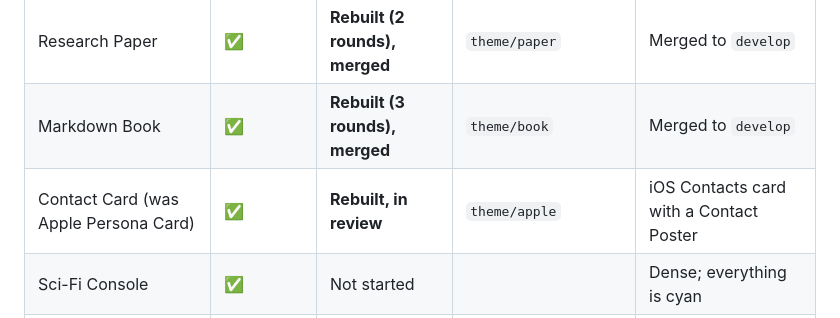
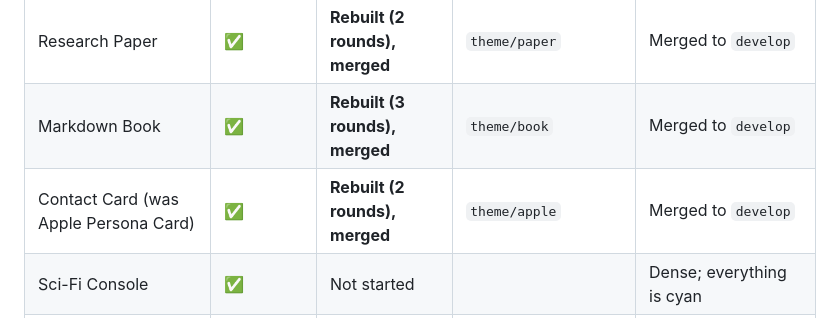
Before and after one commit to ashutosh486/ashutosh486.github.io, a Markdown page: docs/REDESIGN.md, the part around the change. Rendered like a GitHub page.

Commit message:
Tracker: Contact Card merged
Co-Authored-By: Claude Opus 5.5 <noreply@anthropic.com>

```diff
--- a/docs/REDESIGN.md
+++ b/docs/REDESIGN.md
@@ -69,7 +69,7 @@ node tests/apple.test.mjs      # desktop + 390px phone
 | Notebook | ✅ | **Rebuilt (2 rounds), merged** | `theme/notebook` | Merged to `develop` |
 | Research Paper | ✅ | **Rebuilt (2 rounds), merged** | `theme/paper` | Merged to `develop` |
 | Markdown Book | ✅ | **Rebuilt (3 rounds), merged** | `theme/book` | Merged to `develop` |
-| Contact Card (was Apple Persona Card) | ✅ | **Rebuilt, in review** | `theme/apple` | iOS Contacts card with a Contact Poster |
+| Contact Card (was Apple Persona Card) | ✅ | **Rebuilt (2 rounds), merged** | `theme/apple` | Merged to `develop` |
 | Sci-Fi Console | ✅ | Not started | | Dense; everything is cyan |
 | Neural, API, Prompt, Git Diff, JSON, Training | ❌ | Parked | | Training needs Chart.js, which isn't loaded |
 | Agent, AI Playground | ❌ (not loaded) | Parked | | Agent has links to agents that don't exist |
```
